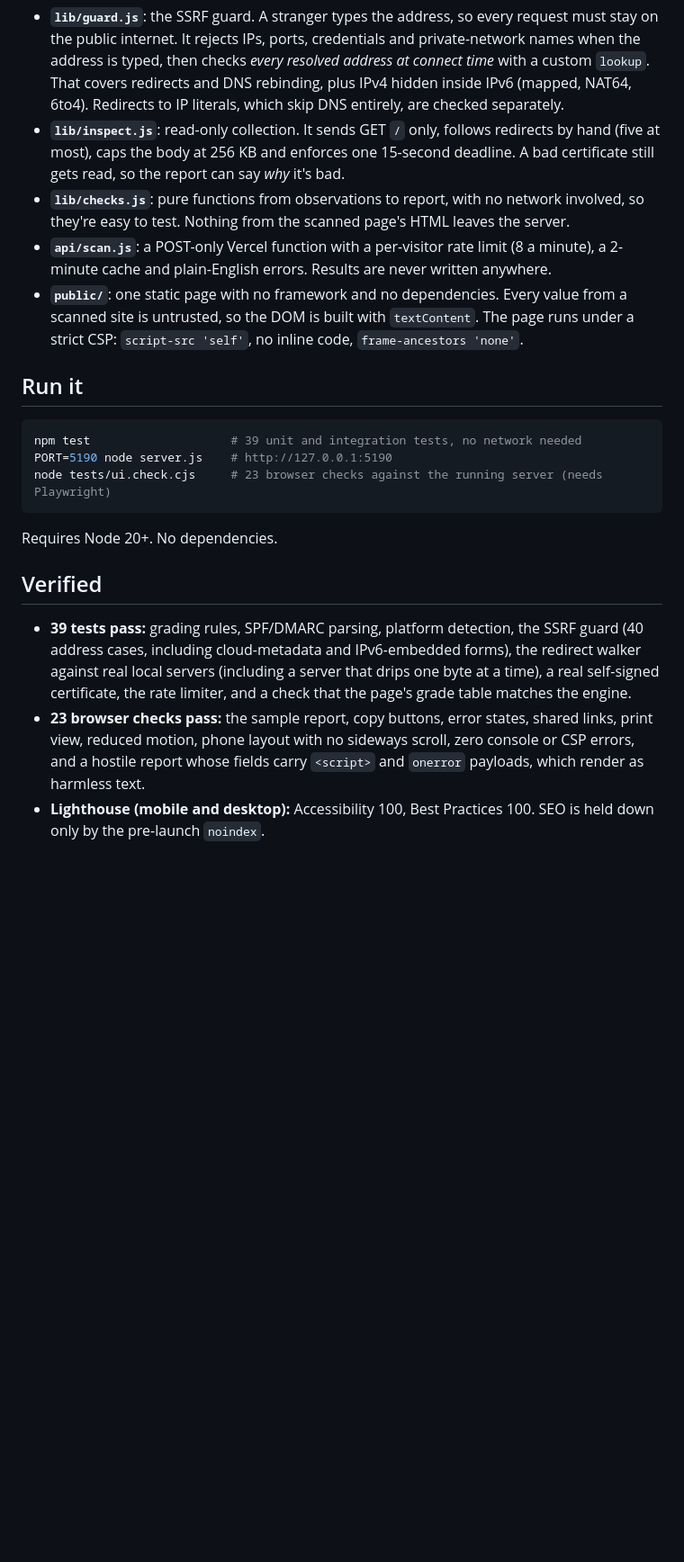
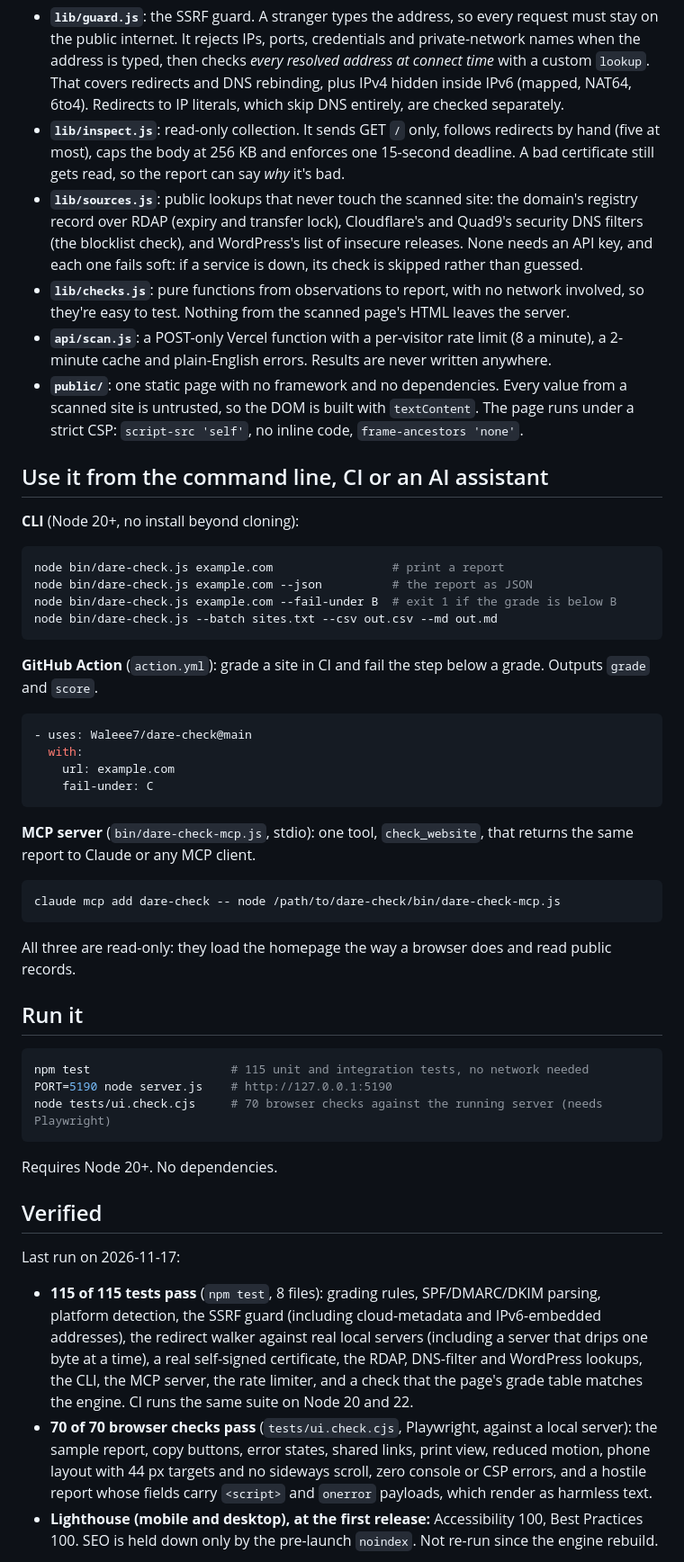
Before and after one commit to Waleee7/dare-check, a Markdown page: README.md, the part around one of its changes. Shown at 90% size. GitHub-like rendering; blank space fills up the shorter version.

````diff
--- a/README.md
+++ b/README.md
@@ -33,25 +41,56 @@ flowchart LR
 
 - **`lib/guard.js`**: the SSRF guard. A stranger types the address, so every request must stay on the public internet. It rejects IPs, ports, credentials and private-network names when the address is typed, then checks *every resolved address at connect time* with a custom `lookup`. That covers redirects and DNS rebinding, plus IPv4 hidden inside IPv6 (mapped, NAT64, 6to4). Redirects to IP literals, which skip DNS entirely, are checked separately.
 - **`lib/inspect.js`**: read-only collection. It sends GET `/` only, follows redirects by hand (five at most), caps the body at 256 KB and enforces one 15-second deadline. A bad certificate still gets read, so the report can say *why* it's bad.
+- **`lib/sources.js`**: public lookups that never touch the scanned site: the domain's registry record over RDAP (expiry and transfer lock), Cloudflare's and Quad9's security DNS filters (the blocklist check), and WordPress's list of insecure releases. None needs an API key, and each one fails soft: if a service is down, its check is skipped rather than guessed.
 - **`lib/checks.js`**: pure functions from observations to report, with no network involved, so they're easy to test. Nothing from the scanned page's HTML leaves the server.
 - **`api/scan.js`**: a POST-only Vercel function with a per-visitor rate limit (8 a minute), a 2-minute cache and plain-English errors. Results are never written anywhere.
 - **`public/`**: one static page with no framework and no dependencies. Every value from a scanned site is untrusted, so the DOM is built with `textContent`. The page runs under a strict CSP: `script-src 'self'`, no inline code, `frame-ancestors 'none'`.
 
+## Use it from the command line, CI or an AI assistant
+
+**CLI** (Node 20+, no install beyond cloning):
+
+```bash
+node bin/dare-check.js example.com                 # print a report
+node bin/dare-check.js example.com --json          # the report as JSON
+node bin/dare-check.js example.com --fail-under B  # exit 1 if the grade is below B
+node bin/dare-check.js --batch sites.txt --csv out.csv --md out.md
+```
+
+**GitHub Action** (`action.yml`): grade a site in CI and fail the step below a grade. Outputs `grade` and `score`.
+
+```yaml
+- uses: Waleee7/dare-check@main
+  with:
+    url: example.com
+    fail-under: C
+```
+
+**MCP server** (`bin/dare-check-mcp.js`, stdio): one tool, `check_website`, that returns the same report to Claude or any MCP client.
+
+```bash
+claude mcp add dare-check -- node /path/to/dare-check/bin/dare-check-mcp.js
+```
+
+All three are read-only: they load the homepage the way a browser does and read public records.
+
 ## Run it
 
 ```bash
-npm test                    # 39 unit and integration tests, no network needed
+npm test                    # 115 unit and integration tests, no network needed
 PORT=5190 node server.js    # http://127.0.0.1:5190
-node tests/ui.check.cjs     # 23 browser checks against the running server (needs Playwright)
+node tests/ui.check.cjs     # 70 browser checks against the running server (needs Playwright)
 ```
 
 Requires Node 20+. No dependencies.
 
 ## Verified
 
-- **39 tests pass:** grading rules, SPF/DMARC parsing, platform detection, the SSRF guard (40 address cases, including cloud-metadata and IPv6-embedded forms), the redirect walker against real local servers (including a server that drips one byte at a time), a real self-signed certificate, the rate limiter, and a check that the page's grade table matches the engine.
-- **23 browser checks pass:** the sample report, copy buttons, error states, shared links, print view, reduced motion, phone layout with no sideways scroll, zero console or CSP errors, and a hostile report whose fields carry `<script>` and `onerror` payloads, which render as harmless text.
-- **Lighthouse (mobile and desktop):** Accessibility 100, Best Practices 100. SEO is held down only by the pre-launch `noindex`.
+Last run on 2026-11-17:
+
+- **115 of 115 tests pass** (`npm test`, 8 files): grading rules, SPF/DMARC/DKIM parsing, platform detection, the SSRF guard (including cloud-metadata and IPv6-embedded addresses), the redirect walker against real local servers (including a server that drips one byte at a time), a real self-signed certificate, the RDAP, DNS-filter and WordPress lookups, the CLI, the MCP server, the rate limiter, and a check that the page's grade table matches the engine. CI runs the same suite on Node 20 and 22.
+- **70 of 70 browser checks pass** (`tests/ui.check.cjs`, Playwright, against a local server): the sample report, copy buttons, error states, shared links, print view, reduced motion, phone layout with 44 px targets and no sideways scroll, zero console or CSP errors, and a hostile report whose fields carry `<script>` and `onerror` payloads, which render as harmless text.
+- **Lighthouse (mobile and desktop), at the first release:** Accessibility 100, Best Practices 100. SEO is held down only by the pre-launch `noindex`. Not re-run since the engine rebuild.
 
 ![The report on a phone](docs/phone.png)
 
````
Also changed, not shown: other parts of README.md (+28 -8 lines), docs/hero.png, docs/phone.png, docs/report.png.
